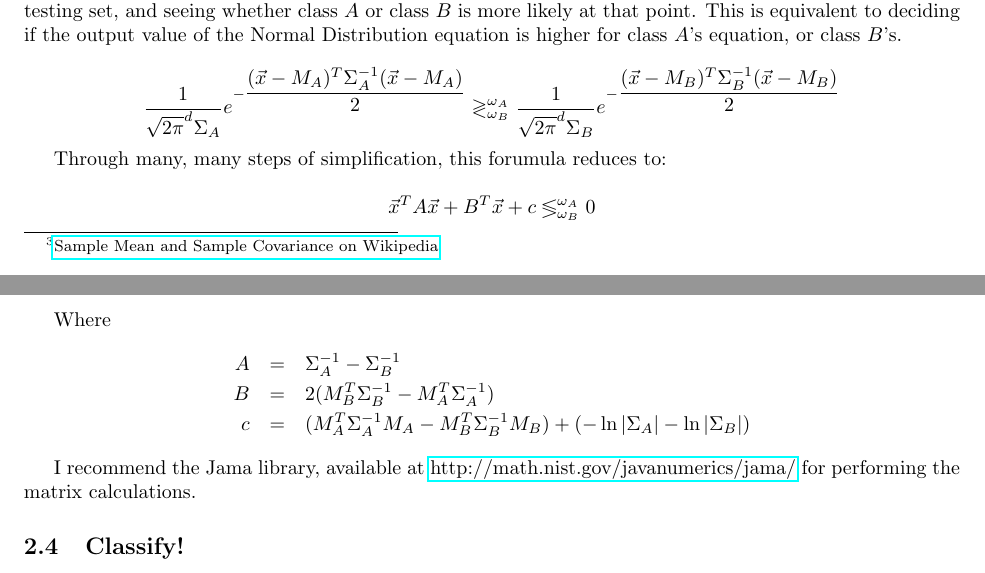
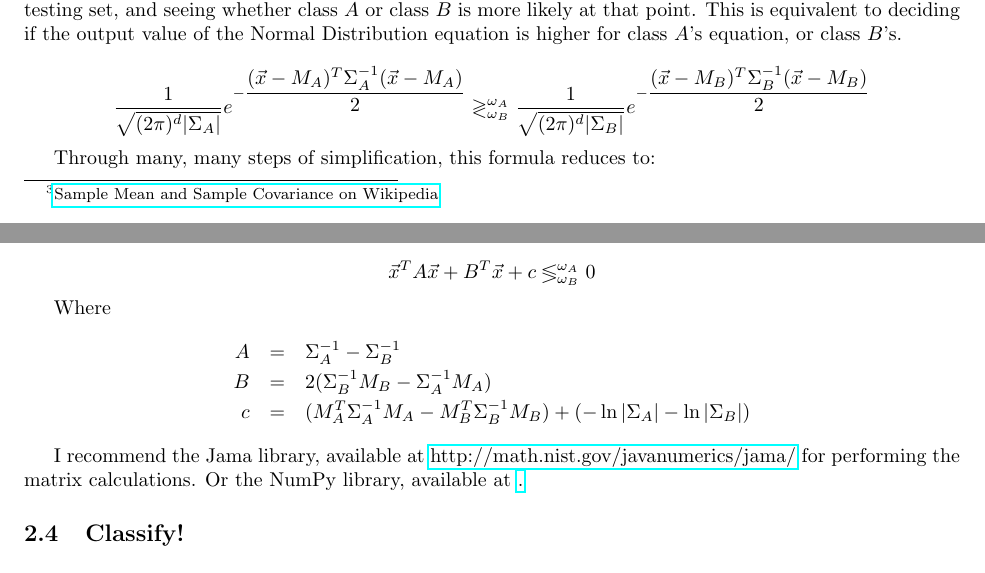
Before and after one commit to spratt/Bayes-Notes, a LaTeX document (bayesclassifiers.tex): two parts of pages 2 and 3 of 3, joined at a grey line, cut so that both start at the same text. Compiled offline with pdfLaTeX.

Commit message:
Corrected

```diff
--- a/bayesclassifiers.tex
+++ b/bayesclassifiers.tex
@@ -54,7 +54,7 @@
 % -----------------------------------------------------------------------------
 
 \title{Implementing Bayes Classifiers}
-\author{Gregory Bint\\
+\author{Gregory Bint \footnote{Edited by Simon Pratt}\\
 	Carleton University}
 \date{\today}
 
@@ -191,13 +191,13 @@ Normal Distribution equation is higher for class $A$'s equation, or
 class $B$'s.
 
 \begin{displaymath}
- \dfrac{1}{\sqrt{2\pi}^d \Sigma_A} e^{-\dfrac{(\vec{x}-M_A)^T \Sigma^{-1}_A (\vec{x}-M_A)}{2}}
+  \dfrac{1}{\sqrt{(2\pi)^d |\Sigma_A|}} e^{-\dfrac{(\vec{x}-M_A)^T \Sigma^{-1}_A (\vec{x}-M_A)}{2}}
   \gtrless^{\omega_A}_{\omega_B}
-  \dfrac{1}{\sqrt{2\pi}^d \Sigma_B} e^{-\dfrac{(\vec{x}-M_B)^T \Sigma^{-1}_B (\vec{x}-M_B)}{2}}
+  \dfrac{1}{\sqrt{(2\pi)^d |\Sigma_B|}} e^{-\dfrac{(\vec{x}-M_B)^T \Sigma^{-1}_B (\vec{x}-M_B)}{2}}
 \end{displaymath}
 
 
-Through many, many steps of simplification, this forumula reduces to:
+Through many, many steps of simplification, this formula reduces to:
 
 \begin{displaymath}
 \vec{x}^{T}A\vec{x} + B^{T}\vec{x} + c  \lessgtr^{\omega_A}_{\omega_B} 0
@@ -206,13 +206,14 @@ Through many, many steps of simplification, this forumula reduces to:
 Where
 \begin{eqnarray*}
   A & = & \Sigma^{-1}_A - \Sigma^{-1}_B \\
-  B & = & 2(M^{T}_{B}\Sigma^{-1}_B - M^{T}_{A}\Sigma^{-1}_A)\\
+  B & = & 2(\Sigma^{-1}_B M_{B} - \Sigma^{-1}_A M_{A})\\
   c & = & (M^{T}_{A}\Sigma^{-1}_{A}M_A - M^{T}_{B}\Sigma^{-1}_{B}M_B) + (-\ln{|\Sigma_A|} - \ln{|\Sigma_B|})
 \end{eqnarray*}
 
 I recommend the Jama library, available at
 \href{http://math.nist.gov/javanumerics/jama/}{http://math.nist.gov/javanumerics/jama/}
-for performing the matrix calculations.
+for performing the matrix calculations.  Or the NumPy library,
+available at \href{http://numpy.scipy.org/}.
 
 \subsection{Classify!}
 
```
Also changed, not shown: Makefile, bayesclassifiers.tex (2 more changed lines).
